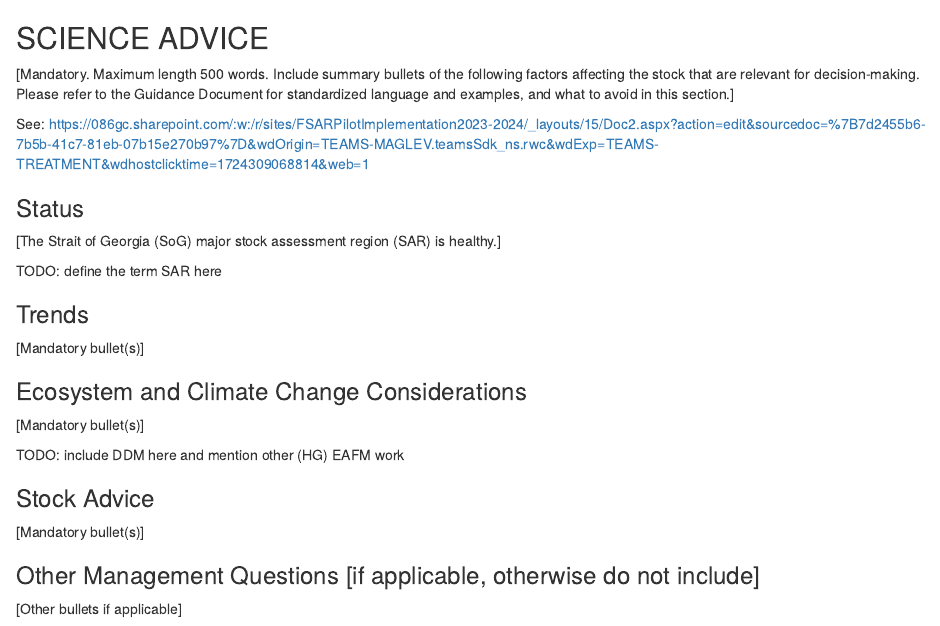
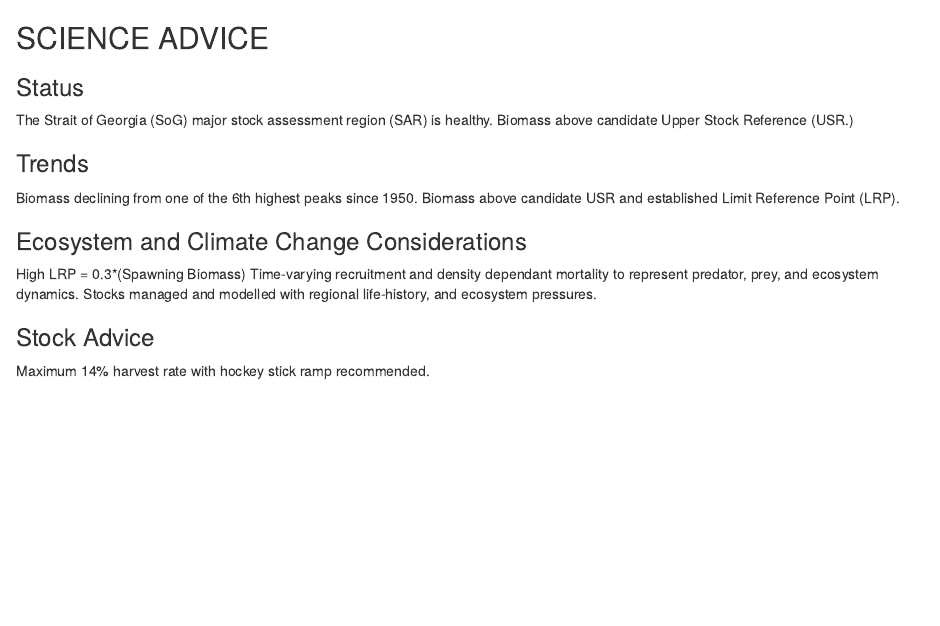
Before and after one commit to pbs-assess/herringfsar, an R Markdown document (english/01_advice.Rmd): the page in a window 1100 px wide, from its top. Rendered offline with R 4.5, knitr and Pandoc, with nearby package versions.

Commit message:
01_advice edits

```diff
--- a/english/01_advice.Rmd
+++ b/english/01_advice.Rmd
@@ -1,46 +1,47 @@
 ## SCIENCE ADVICE {-}
 
+<!--
 [Mandatory.
 Maximum length 500 words.
 Include summary bullets of the following factors affecting the stock
 that are relevant for decision-making.
 Please refer to the Guidance Document for standardized language and examples,
 and what to avoid in this section.]
-
-
 See: https://086gc.sharepoint.com/:w:/r/sites/FSARPilotImplementation2023-2024/_layouts/15/Doc2.aspx?action=edit&sourcedoc=%7B7d2455b6-7b5b-41c7-81eb-07b15e270b97%7D&wdOrigin=TEAMS-MAGLEV.teamsSdk_ns.rwc&wdExp=TEAMS-TREATMENT&wdhostclicktime=1724309068814&web=1
-
+-->
 
 ### Status {-}
 
 ::: {custom-style="fsar-bullet"}
-[The Strait of Georgia (SoG) major stock assessment region (SAR) is healthy.]
+The Strait of Georgia (SoG) major stock assessment region (SAR) is healthy.
+Biomass above candidate Upper Stock Reference (USR.)
 :::
-
-TODO: define the term SAR here
 
 ### Trends {-}
 
 ::: {custom-style="fsar-bullet"}
-[Mandatory bullet(s)]
+Biomass declining from one of the 6th highest peaks since 1950.
+Biomass above candidate USR and established Limit Reference Point (LRP).
 :::
 
 ### Ecosystem and Climate Change Considerations {-}
 
 ::: {custom-style="fsar-bullet"}
-[Mandatory bullet(s)]
+High LRP = 0.3*(Spawning Biomass)
+Time-varying recruitment and density dependant mortality to represent predator, prey, and ecosystem dynamics.
+Stocks managed and modelled with regional life-history, and ecosystem pressures.
 :::
-
-TODO: include DDM here and mention other (HG) EAFM work
 
 ### Stock Advice {-}
 
 ::: {custom-style="fsar-bullet"}
-[Mandatory bullet(s)]
+Maximum 14% harvest rate with hockey stick ramp recommended.
 :::
 
+<!--
 ### Other Management Questions [if applicable, otherwise do not include] {-}
 
 ::: {custom-style="fsar-bullet"}
 [Other bullets if applicable]
 :::
+-->
```
